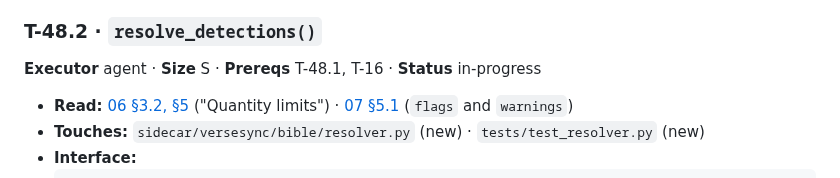
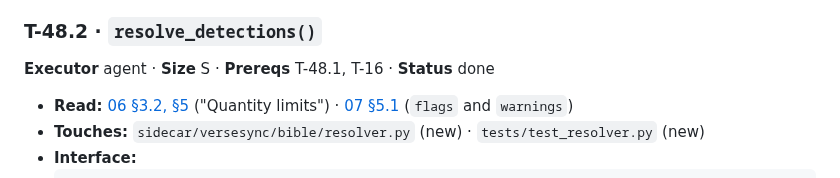
Before and after one commit to haythamnikolaidis/VerseSync, a Markdown page: docs/tasks/T-48-resolver.md, the part around one of its changes. Rendered like a GitHub page.

Commit message:
T-48.2 [done] mark done
Co-Authored-By: Claude Opus 5.5 <noreply@anthropic.com>
Claude-Session: https://claude.ai/code/session_01VJetWMsLLJwH79E9D1am6n

```diff
--- a/docs/tasks/T-48-resolver.md
+++ b/docs/tasks/T-48-resolver.md
@@ -52,7 +52,7 @@ This work was **unowned** in the original backlog. T-15 mentions batching, and T
 
 ### T-48.2 · `resolve_detections()`
 
-**Executor** agent · **Size** S · **Prereqs** T-48.1, T-16 · **Status** in-progress
+**Executor** agent · **Size** S · **Prereqs** T-48.1, T-16 · **Status** done
 
 - **Read:** [06 §3.2, §5](../06-bible-text-service.md) ("Quantity limits") ·
   [07 §5.1](../07-sidecar-api.md) (`flags` and `warnings`)
```
Also changed, not shown: other parts of docs/tasks/T-48-resolver.md (+2 -2 lines).
